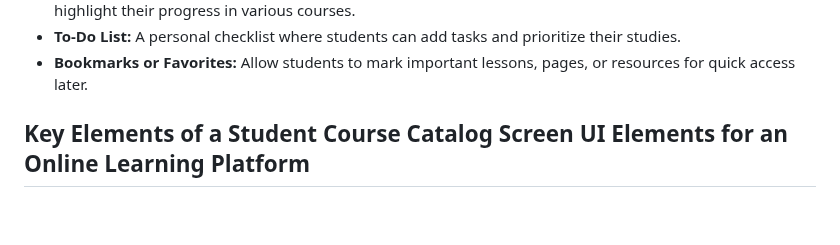
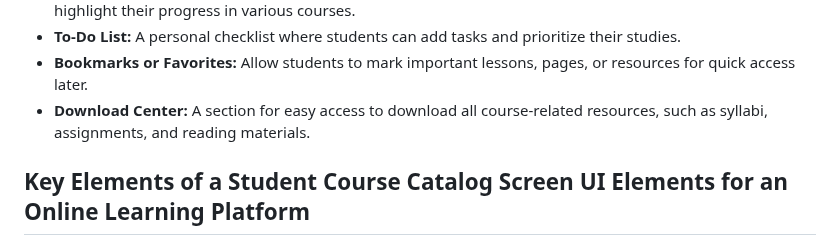
Before and after one commit to 5r1kanth/GDPFall24-Group05, a Markdown page: README.md, the part around the change. Drawn GitHub-style; blank space fills up the shorter version.

Commit message:
Updated with - Download Center

```diff
--- a/README.md
+++ b/README.md
@@ -231,6 +231,7 @@
    * **Achievements & Badges:** Showcase earned achievements, badges, or certificates to motivate students and highlight their progress in various courses.
    * **To-Do List:** A personal checklist where students can add tasks and prioritize their studies.
    * **Bookmarks or Favorites:** Allow students to mark important lessons, pages, or resources for quick access later.
+   * **Download Center:** A section for easy access to download all course-related resources, such as syllabi, assignments, and reading materials.
 
  ## Key Elements of a Student Course Catalog Screen UI Elements for an Online Learning Platform
    * **Header:** Contains the platform logo, navigation menu, and search bar for easy access to key areas.
```
